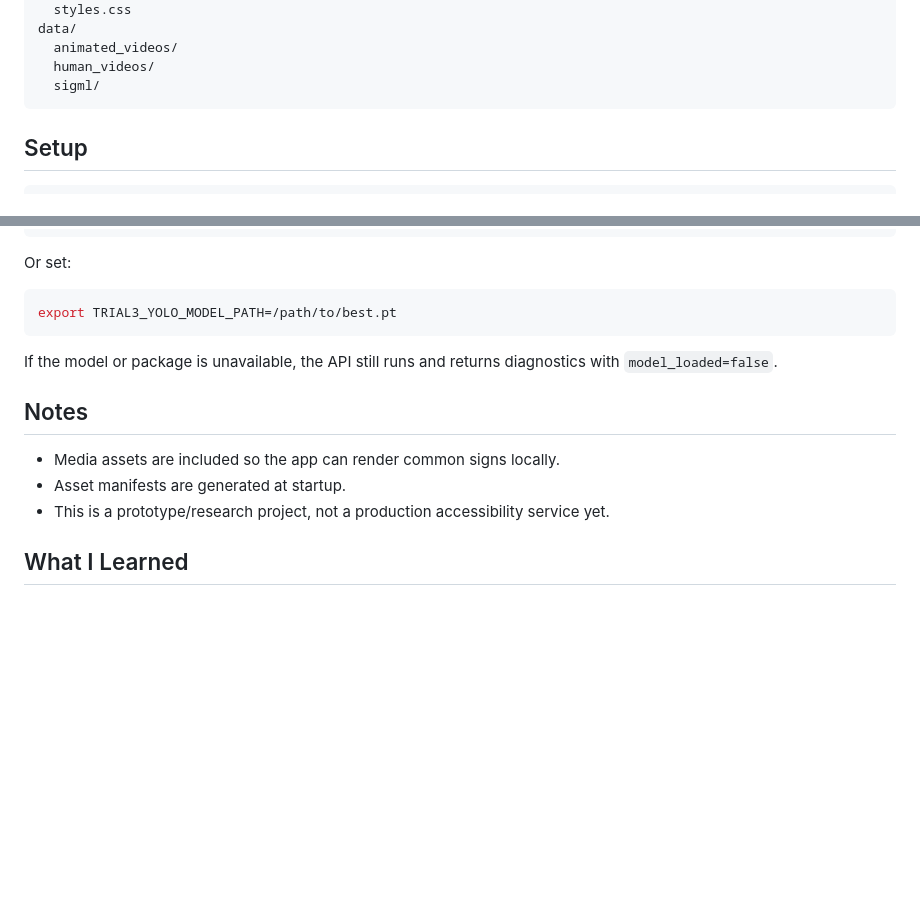
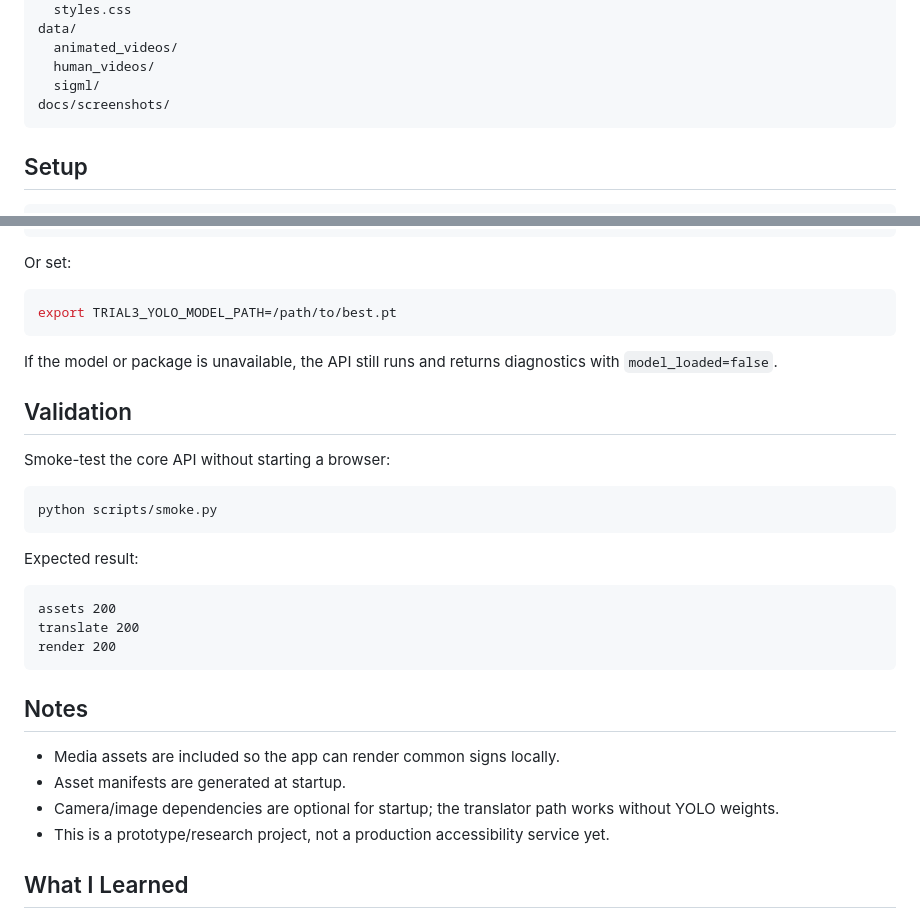
Before and after one commit to h-rsh-19/signease, a Markdown page: README.md, 2 parts joined by grey strips. GitHub-like rendering; blank space fills up the shorter version.

````diff
--- a/README.md
+++ b/README.md
@@ -47,6 +57,7 @@ data/
   animated_videos/
   human_videos/
   sigml/
+docs/screenshots/
 ```
 
 ## Setup
@@ -102,10 +113,27 @@ export TRIAL3_YOLO_MODEL_PATH=/path/to/best.pt
 
 If the model or package is unavailable, the API still runs and returns diagnostics with `model_loaded=false`.
 
+## Validation
+
+Smoke-test the core API without starting a browser:
+
+```bash
+python scripts/smoke.py
+```
+
+Expected result:
+
+```text
+assets 200
+translate 200
+render 200
+```
+
 ## Notes
 
 - Media assets are included so the app can render common signs locally.
 - Asset manifests are generated at startup.
+- Camera/image dependencies are optional for startup; the translator path works without YOLO weights.
 - This is a prototype/research project, not a production accessibility service yet.
 
 ## What I Learned
````
Also changed, not shown: other parts of README.md (+10 -0 lines), docs/screenshots/01-translator-home.png (added), docs/screenshots/02-translated-output.png (added), 8 other files.
